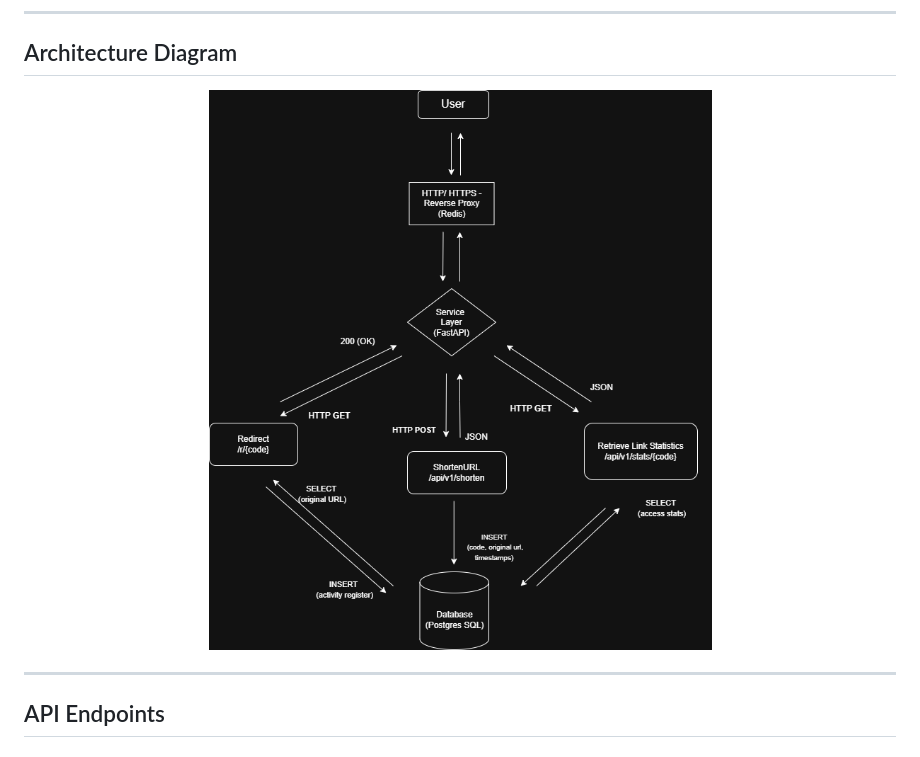
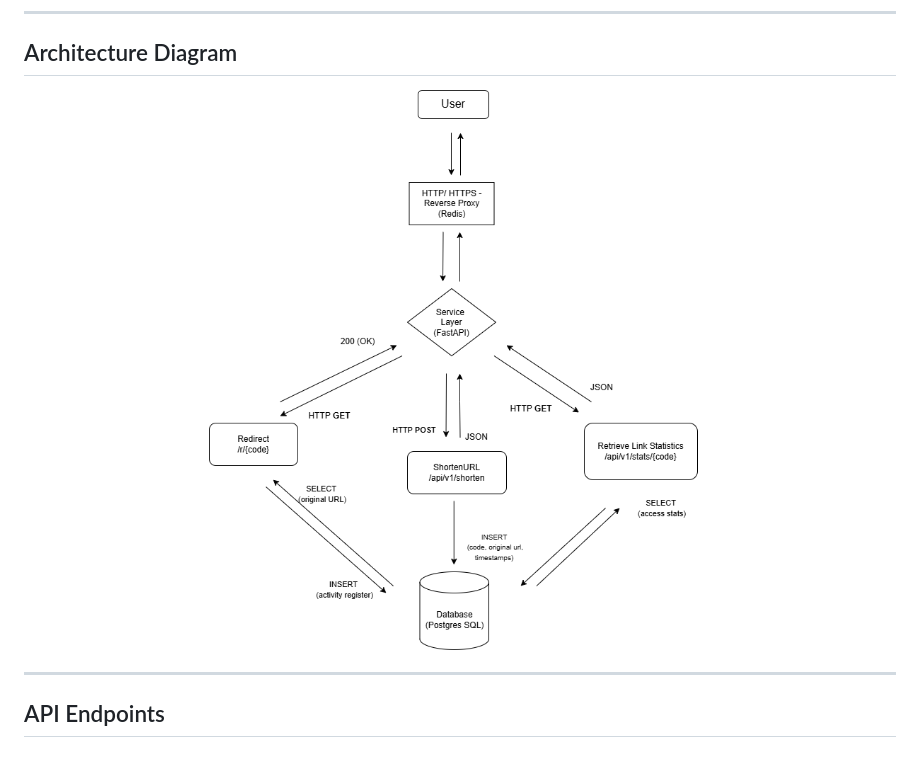
Before and after one commit to adanSiqueira/py-url-shortener, a Markdown page: README.md, the part around the change. Drawn GitHub-style; pictures changed too: docs/assets/architecture.png (added), docs/assets/py-url-shortener.drawio.png (deleted).

Commit message:
Update README - Architecture Schema

```diff
--- a/README.md
+++ b/README.md
@@ -70,7 +70,7 @@ All components are containerized using **Docker**, orchestrated with **Docker Co
 
 ## Architecture Diagram
 <div align="center">
-    <img src="docs/assets/py-url-shortener.drawio.png" alt="py-url-shortener" width="900" style="margin-bottom: 1.0em;"/>
+    <img src="docs/assets/architecture.png" alt="py-url-shortener" width="900" style="margin-bottom: 1.0em;"/>
 </div>
 
 ---
```
